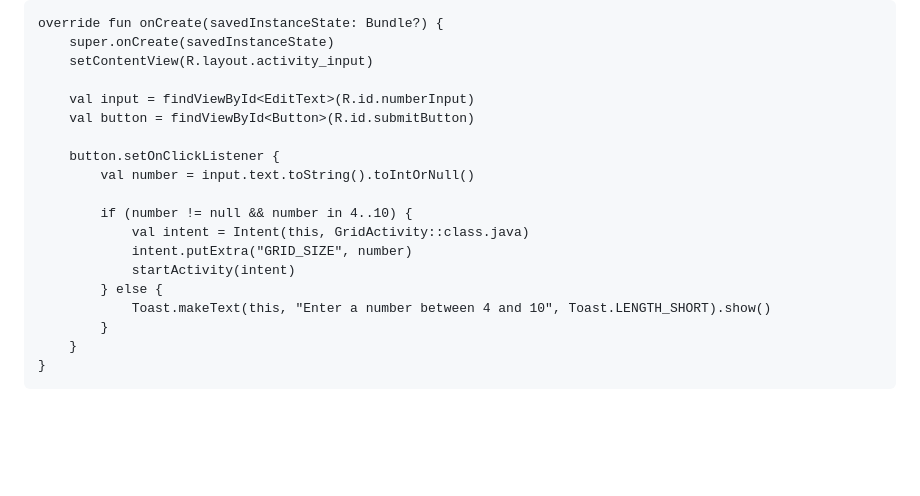
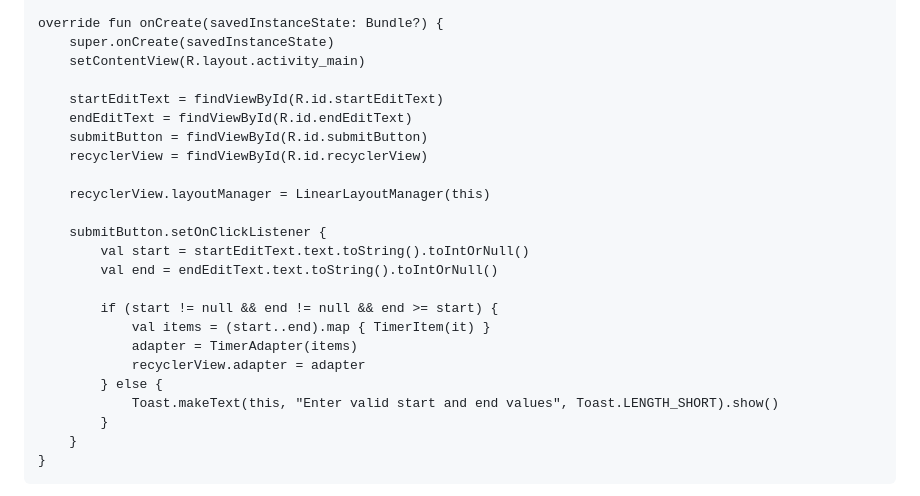
Before and after one commit to theankitparmar/Clock, a Markdown page: README.md, the part around the change printed below. Rendered like a GitHub page; blank space fills up the shorter version.

```diff
--- a/README.md
+++ b/README.md
@@ -105,20 +151,25 @@ class InputActivity : AppCompatActivity() {
 
     override fun onCreate(savedInstanceState: Bundle?) {
         super.onCreate(savedInstanceState)
-        setContentView(R.layout.activity_input)
+        setContentView(R.layout.activity_main)
 
-        val input = findViewById<EditText>(R.id.numberInput)
-        val button = findViewById<Button>(R.id.submitButton)
+        startEditText = findViewById(R.id.startEditText)
+        endEditText = findViewById(R.id.endEditText)
+        submitButton = findViewById(R.id.submitButton)
+        recyclerView = findViewById(R.id.recyclerView)
 
-        button.setOnClickListener {
-            val number = input.text.toString().toIntOrNull()
+        recyclerView.layoutManager = LinearLayoutManager(this)
 
-            if (number != null && number in 4..10) {
-                val intent = Intent(this, GridActivity::class.java)
-                intent.putExtra("GRID_SIZE", number)
-                startActivity(intent)
+        submitButton.setOnClickListener {
+            val start = startEditText.text.toString().toIntOrNull()
+            val end = endEditText.text.toString().toIntOrNull()
+
+            if (start != null && end != null && end >= start) {
+                val items = (start..end).map { TimerItem(it) }
+                adapter = TimerAdapter(items)
+                recyclerView.adapter = adapter
             } else {
-                Toast.makeText(this, "Enter a number between 4 and 10", Toast.LENGTH_SHORT).show()
+                Toast.makeText(this, "Enter valid start and end values", Toast.LENGTH_SHORT).show()
             }
         }
     }
```
Also changed, not shown: other parts of README.md (+114 -197 lines).
